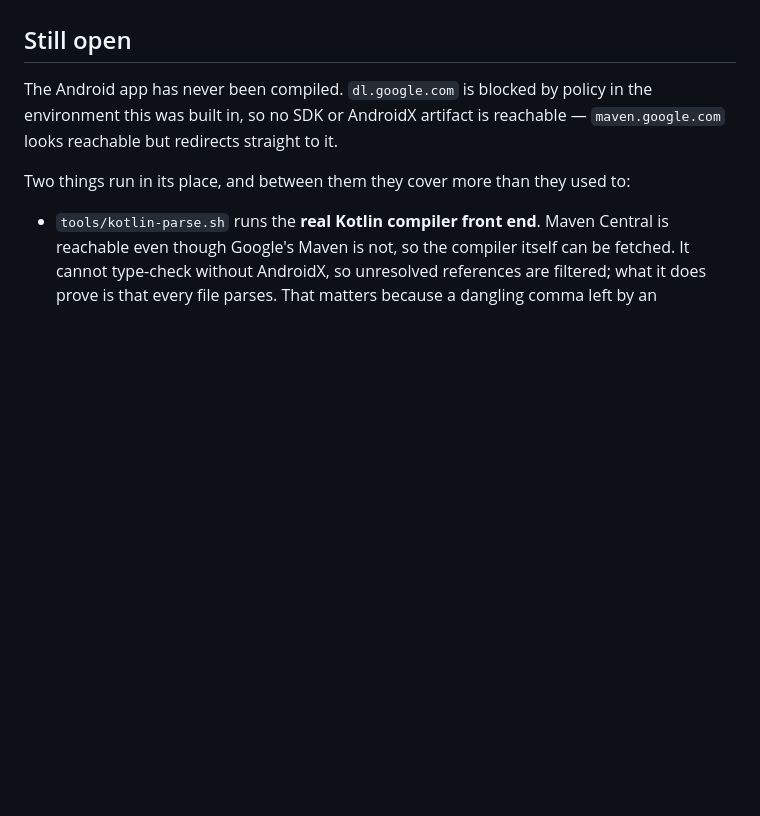
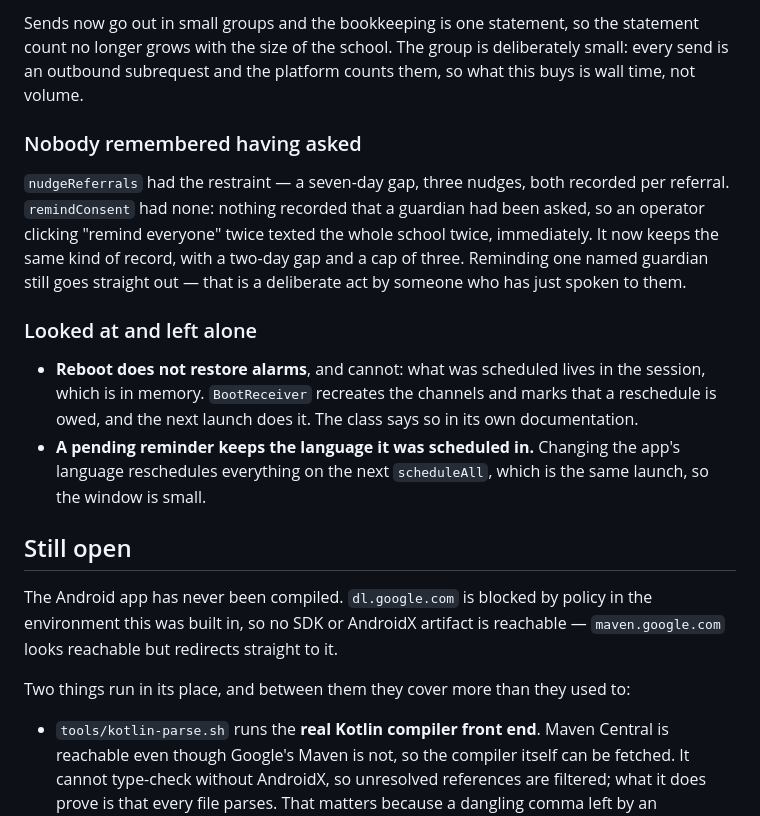
Before and after one commit to srini-dreambig/VitaHero, a Markdown page: docs/screen-audit.md, the part around one of its changes. Rendered like a GitHub page; blank space fills up the shorter version.

Commit message:
Write down what the notifications pass found
Co-Authored-By: Claude Opus 5 <noreply@anthropic.com>
Claude-Session: https://claude.ai/code/session_01ESdP2vnBkvuwyZv8awegef

```diff
--- a/docs/screen-audit.md
+++ b/docs/screen-audit.md
@@ -614,3 +693,27 @@ scheduled found nothing left to send, which the code's own comment said was
+Sends now go out in small groups and the bookkeeping is one statement, so the
+statement count no longer grows with the size of the school. The group is
+deliberately small: every send is an outbound subrequest and the platform counts
+them, so what this buys is wall time, not volume.
+
+### Nobody remembered having asked
+
+`nudgeReferrals` had the restraint — a seven-day gap, three nudges, both
+recorded per referral. `remindConsent` had none: nothing recorded that a
+guardian had been asked, so an operator clicking "remind everyone" twice texted
+the whole school twice, immediately. It now keeps the same kind of record, with
+a two-day gap and a cap of three. Reminding one named guardian still goes
+straight out — that is a deliberate act by someone who has just spoken to them.
+
+### Looked at and left alone
+
+- **Reboot does not restore alarms**, and cannot: what was scheduled lives in
+  the session, which is in memory. `BootReceiver` recreates the channels and
+  marks that a reschedule is owed, and the next launch does it. The class says
+  so in its own documentation.
+- **A pending reminder keeps the language it was scheduled in.** Changing the
+  app's language reschedules everything on the next `scheduleAll`, which is the
+  same launch, so the window is small.
+
 ## Still open
 
 The Android app has never been compiled. `dl.google.com` is blocked by policy
```
Also changed, not shown: other parts of docs/screen-audit.md (+79 -0 lines).
